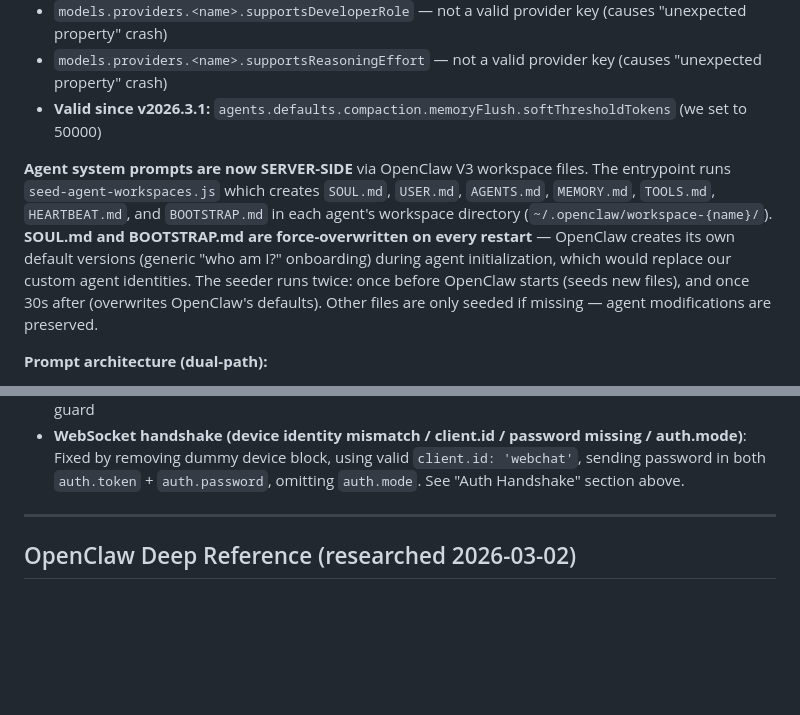
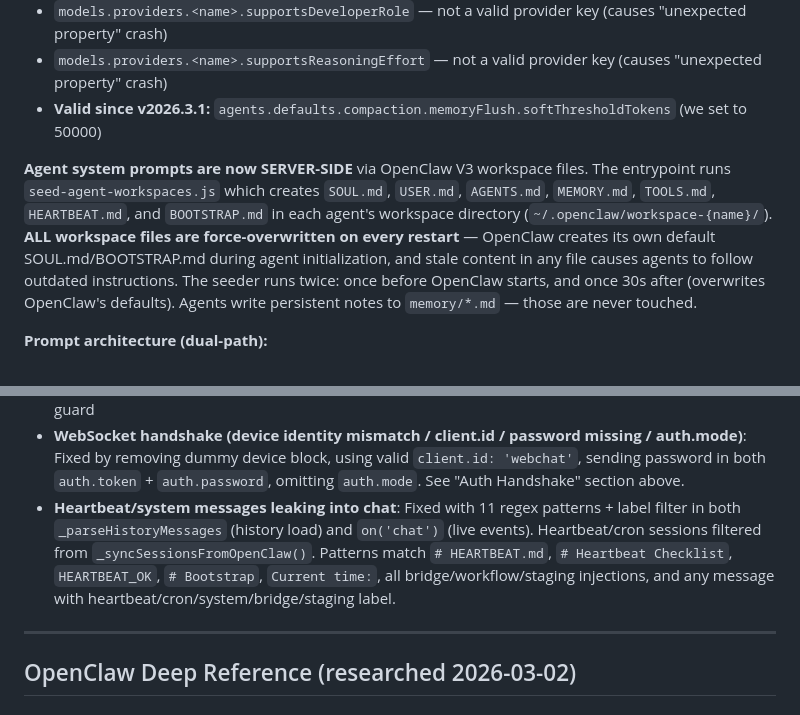
Before and after one commit to in-fused/VPS, a Markdown page: CLAUDE.md, 2 parts joined by grey strips. Rendered like a GitHub page; blank space fills up the shorter version.

```diff
--- a/CLAUDE.md
+++ b/CLAUDE.md
@@ -333,7 +333,7 @@ These directories persist in the Docker volume and are NOT overwritten by worksp
 - `models.providers.<name>.supportsReasoningEffort` — not a valid provider key (causes "unexpected property" crash)
 - **Valid since v2026.3.1:** `agents.defaults.compaction.memoryFlush.softThresholdTokens` (we set to 50000)
 
-**Agent system prompts are now SERVER-SIDE** via OpenClaw V3 workspace files. The entrypoint runs `seed-agent-workspaces.js` which creates `SOUL.md`, `USER.md`, `AGENTS.md`, `MEMORY.md`, `TOOLS.md`, `HEARTBEAT.md`, and `BOOTSTRAP.md` in each agent's workspace directory (`~/.openclaw/workspace-{name}/`). **SOUL.md and BOOTSTRAP.md are force-overwritten on every restart** — OpenClaw creates its own default versions (generic "who am I?" onboarding) during agent initialization, which would replace our custom agent identities. The seeder runs twice: once before OpenClaw starts (seeds new files), and once 30s after (overwrites OpenClaw's defaults). Other files are only seeded if missing — agent modifications are preserved.
+**Agent system prompts are now SERVER-SIDE** via OpenClaw V3 workspace files. The entrypoint runs `seed-agent-workspaces.js` which creates `SOUL.md`, `USER.md`, `AGENTS.md`, `MEMORY.md`, `TOOLS.md`, `HEARTBEAT.md`, and `BOOTSTRAP.md` in each agent's workspace directory (`~/.openclaw/workspace-{name}/`). **ALL workspace files are force-overwritten on every restart** — OpenClaw creates its own default SOUL.md/BOOTSTRAP.md during agent initialization, and stale content in any file causes agents to follow outdated instructions. The seeder runs twice: once before OpenClaw starts, and once 30s after (overwrites OpenClaw's defaults). Agents write persistent notes to `memory/*.md` — those are never touched.
 
 **Prompt architecture (dual-path):**
 - **Route 1 (OpenClaw WS):** Server-side SOUL.md handles the full system prompt. App.js only injects a brief dynamic `[STATUS]` line (tier, score, week) on the first message.
@@ -741,6 +742,7 @@ These are solved — do not re-investigate or re-fix:
 - **OpenClaw config crash loops**: Entrypoint cleans all invalid keys (see "Config Validation" section above)
 - **Duplicate WebSocket events on re-login**: `disconnect()` clears all handlers, `_mcEventsRegistered` guard
 - **WebSocket handshake (device identity mismatch / client.id / password missing / auth.mode)**: Fixed by removing dummy device block, using valid `client.id: 'webchat'`, sending password in both `auth.token` + `auth.password`, omitting `auth.mode`. See "Auth Handshake" section above.
+- **Heartbeat/system messages leaking into chat**: Fixed with 11 regex patterns + label filter in both `_parseHistoryMessages` (history load) and `on('chat')` (live events). Heartbeat/cron sessions filtered from `_syncSessionsFromOpenClaw()`. Patterns match `# HEARTBEAT.md`, `# Heartbeat Checklist`, `HEARTBEAT_OK`, `# Bootstrap`, `Current time:`, all bridge/workflow/staging injections, and any message with heartbeat/cron/system/bridge/staging label.
 
 ---
 
```
Also changed, not shown: other parts of CLAUDE.md (+14 -13 lines).
